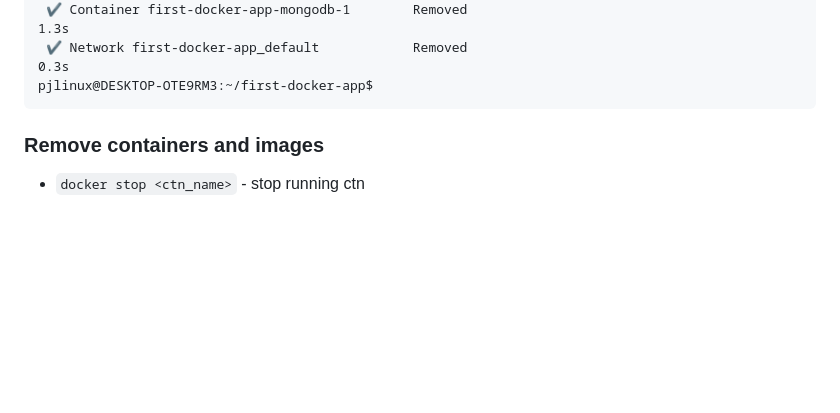
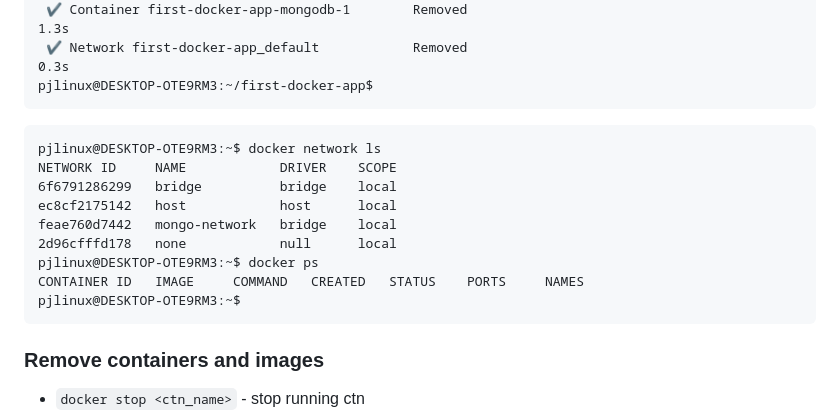
Before and after one commit to PJDEVEX/first-docker-app, a Markdown page: docker-notes.md, the part around the change. Drawn GitHub-style; blank space fills up the shorter version.

Commit message:
Doc: update docker compose

````diff
--- a/docker-notes.md
+++ b/docker-notes.md
@@ -104,6 +104,17 @@ pjlinux@DESKTOP-OTE9RM3:~/first-docker-app$ docker-compose -f mongo.yaml down
 pjlinux@DESKTOP-OTE9RM3:~/first-docker-app$
 ```
 
+```ubuntu
+pjlinux@DESKTOP-OTE9RM3:~$ docker network ls
+NETWORK ID     NAME            DRIVER    SCOPE
+6f6791286299   bridge          bridge    local
+ec8cf2175142   host            host      local
+feae760d7442   mongo-network   bridge    local
+2d96cfffd178   none            null      local
+pjlinux@DESKTOP-OTE9RM3:~$ docker ps
+CONTAINER ID   IMAGE     COMMAND   CREATED   STATUS    PORTS     NAMES
+pjlinux@DESKTOP-OTE9RM3:~$
+```
 ### Remove containers and images
 
 - `docker stop <ctn_name>` -  stop running ctn
````
